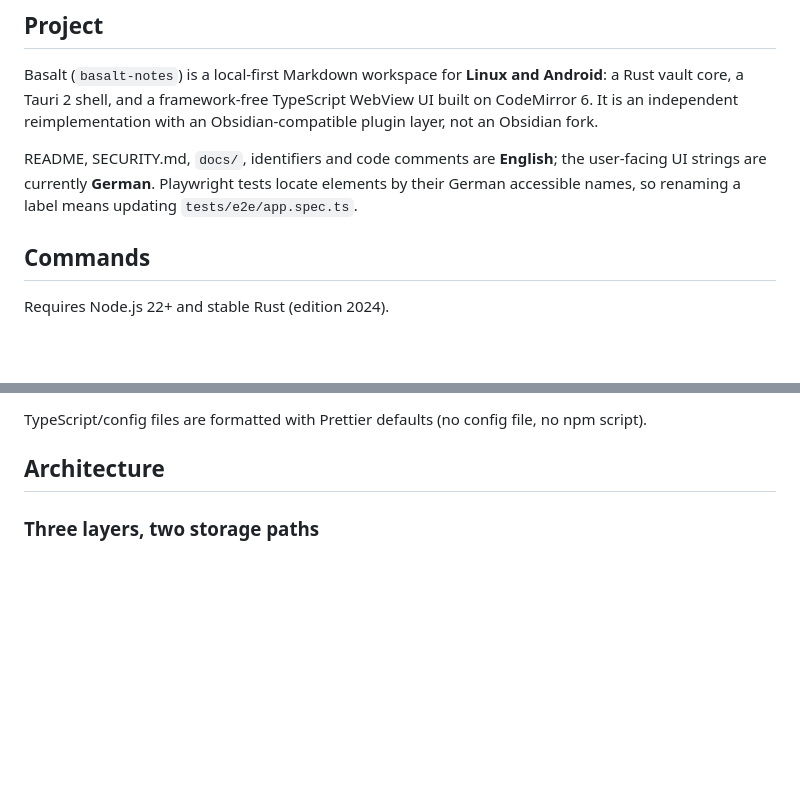
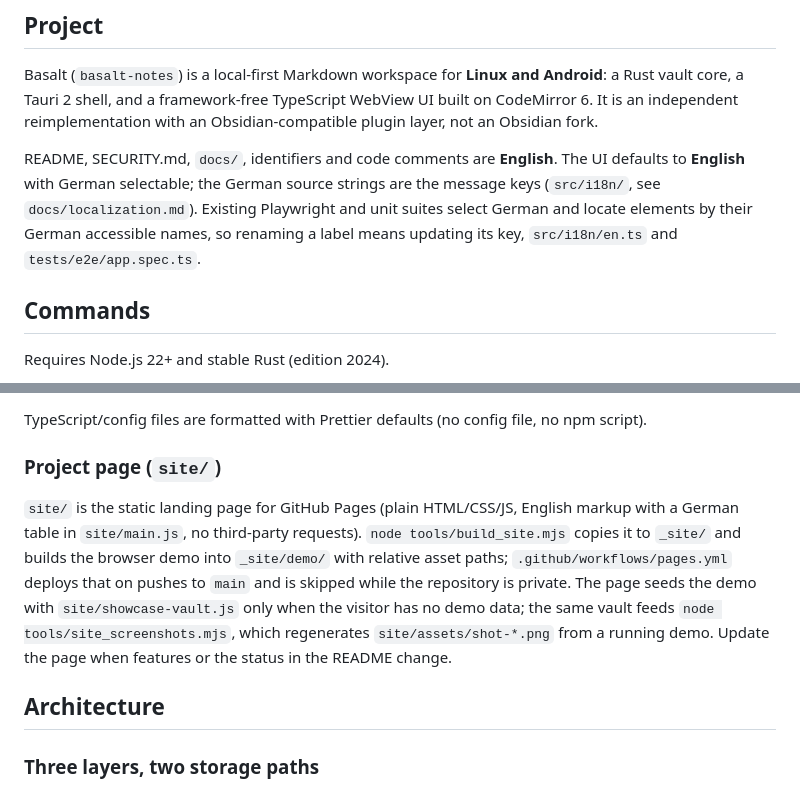
Before and after one commit to Nino4you/basalt, a Markdown page: CLAUDE.md, 2 parts joined by grey strips. Rendered like a GitHub page; blank space fills up the shorter version.

```diff
--- a/CLAUDE.md
+++ b/CLAUDE.md
@@ -8,9 +8,11 @@ Basalt (`basalt-notes`) is a local-first Markdown workspace for **Linux and Andr
 core, a Tauri 2 shell, and a framework-free TypeScript WebView UI built on CodeMirror 6. It is an
 independent reimplementation with an Obsidian-compatible plugin layer, not an Obsidian fork.
 
-README, SECURITY.md, `docs/`, identifiers and code comments are **English**; the user-facing UI
-strings are currently **German**. Playwright tests locate elements by their German
-accessible names, so renaming a label means updating `tests/e2e/app.spec.ts`.
+README, SECURITY.md, `docs/`, identifiers and code comments are **English**. The UI defaults to
+**English** with German selectable; the German source strings are the message keys
+(`src/i18n/`, see `docs/localization.md`). Existing Playwright and unit suites select German and
+locate elements by their German accessible names, so renaming a label means updating its key,
+`src/i18n/en.ts` and `tests/e2e/app.spec.ts`.
 
 ## Commands
 
@@ -72,6 +74,17 @@ Coverage traps:
   `jniLibs`.
 
 TypeScript/config files are formatted with Prettier defaults (no config file, no npm script).
+
+### Project page (`site/`)
+
+`site/` is the static landing page for GitHub Pages (plain HTML/CSS/JS, English markup with a
+German table in `site/main.js`, no third-party requests). `node tools/build_site.mjs` copies it
+to `_site/` and builds the browser demo into `_site/demo/` with relative asset paths;
+`.github/workflows/pages.yml` deploys that on pushes to `main` and is skipped while the
+repository is private. The page seeds the demo with `site/showcase-vault.js` only when the
+visitor has no demo data; the same vault feeds `node tools/site_screenshots.mjs`, which
+regenerates `site/assets/shot-*.png` from a running demo. Update the page when features or the
+status in the README change.
 
 ## Architecture
 
```
Also changed, not shown: AGENTS.md (+1 -0 lines), README.md (+6 -3 lines), site/assets/shot-canvas.png (added), site/assets/shot-editor.png (added), site/assets/shot-graph.png (added), site/assets/shot-phone.png (added), site/assets/shot-split.png (added), 10 other files.
